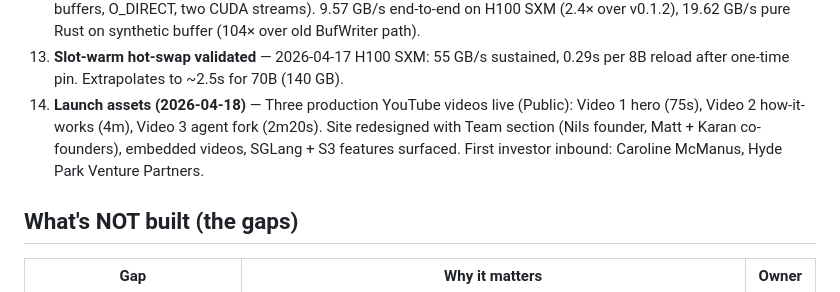
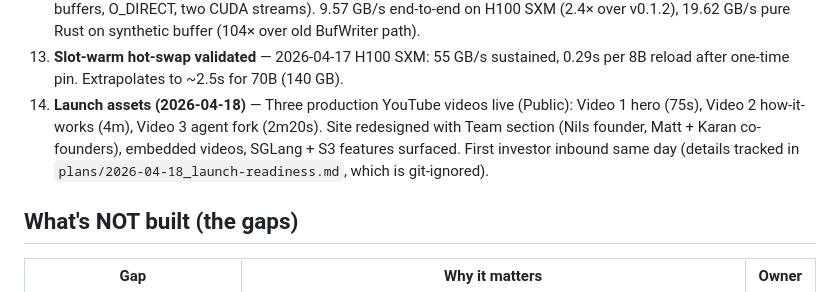
Before and after one commit to thaw-ai/thaw, a Markdown page: CLAUDE.md, the part around the change. Drawn GitHub-style.

Commit message:
docs(CLAUDE): scrub internal note from roadmap

```diff
--- a/CLAUDE.md
+++ b/CLAUDE.md
@@ -50,7 +50,7 @@ python/
 11. **S3 end-to-end** — `thaw freeze --output s3://...` and `thaw serve --snapshot s3://...` both work. Freeze+upload 2.88 GB/s on H100 SXM (validated 2026-04-17). Download path is still boto3 single-stream — slow but functional. TP round-trip validated: `weights.thaw` + `weights.rank1.thaw` derived automatically.
 12. **Pipelined freeze rewrite (v0.2.1)** — `freeze_pipelined_to_file` matches restore architecture (WC-pinned double buffers, O_DIRECT, two CUDA streams). 9.57 GB/s end-to-end on H100 SXM (2.4× over v0.1.2), 19.62 GB/s pure Rust on synthetic buffer (104× over old BufWriter path).
 13. **Slot-warm hot-swap validated** — 2026-04-17 H100 SXM: 55 GB/s sustained, 0.29s per 8B reload after one-time pin. Extrapolates to ~2.5s for 70B (140 GB).
-14. **Launch assets (2026-04-18)** — Three production YouTube videos live (Public): Video 1 hero (75s), Video 2 how-it-works (4m), Video 3 agent fork (2m20s). Site redesigned with Team section (Nils founder, Matt + Karan co-founders), embedded videos, SGLang + S3 features surfaced. First investor inbound: Caroline McManus, Hyde Park Venture Partners.
+14. **Launch assets (2026-04-18)** — Three production YouTube videos live (Public): Video 1 hero (75s), Video 2 how-it-works (4m), Video 3 agent fork (2m20s). Site redesigned with Team section (Nils founder, Matt + Karan co-founders), embedded videos, SGLang + S3 features surfaced. First investor inbound same day (details tracked in `plans/2026-04-18_launch-readiness.md`, which is git-ignored).
 
 ## What's NOT built (the gaps)
 
```
